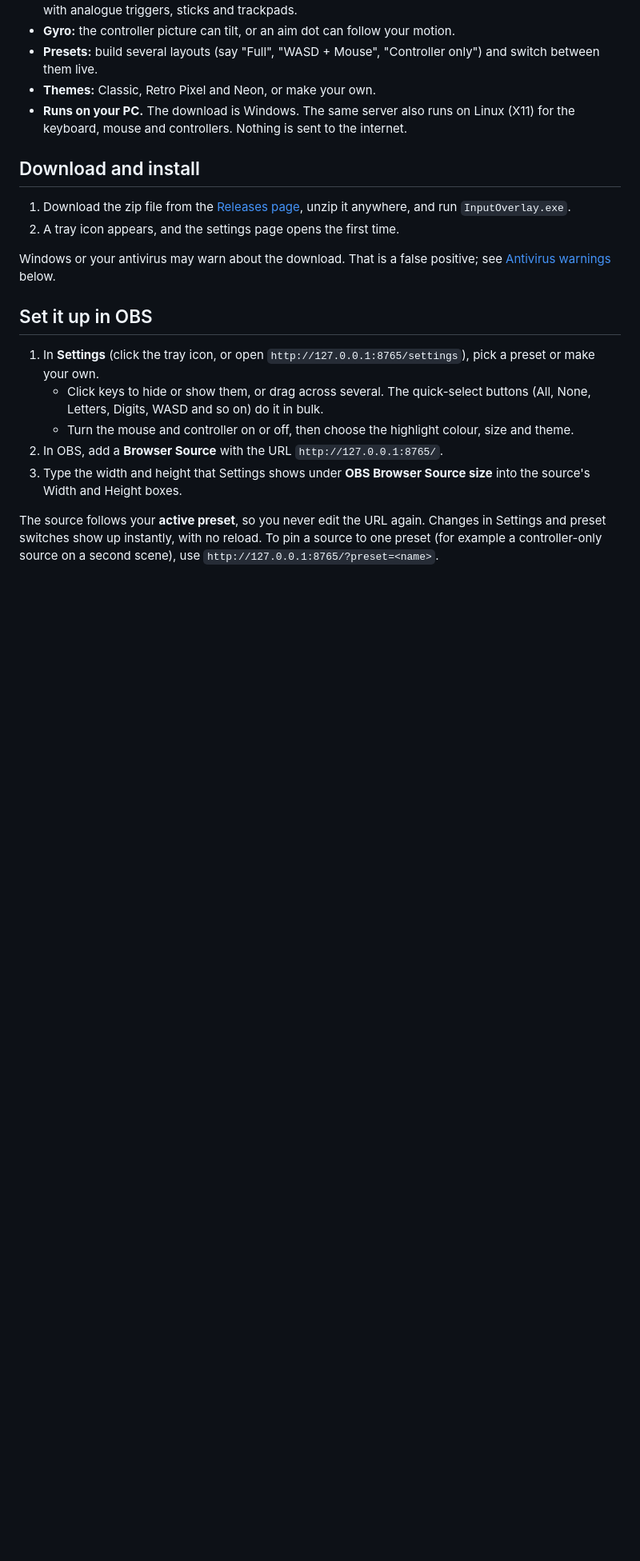
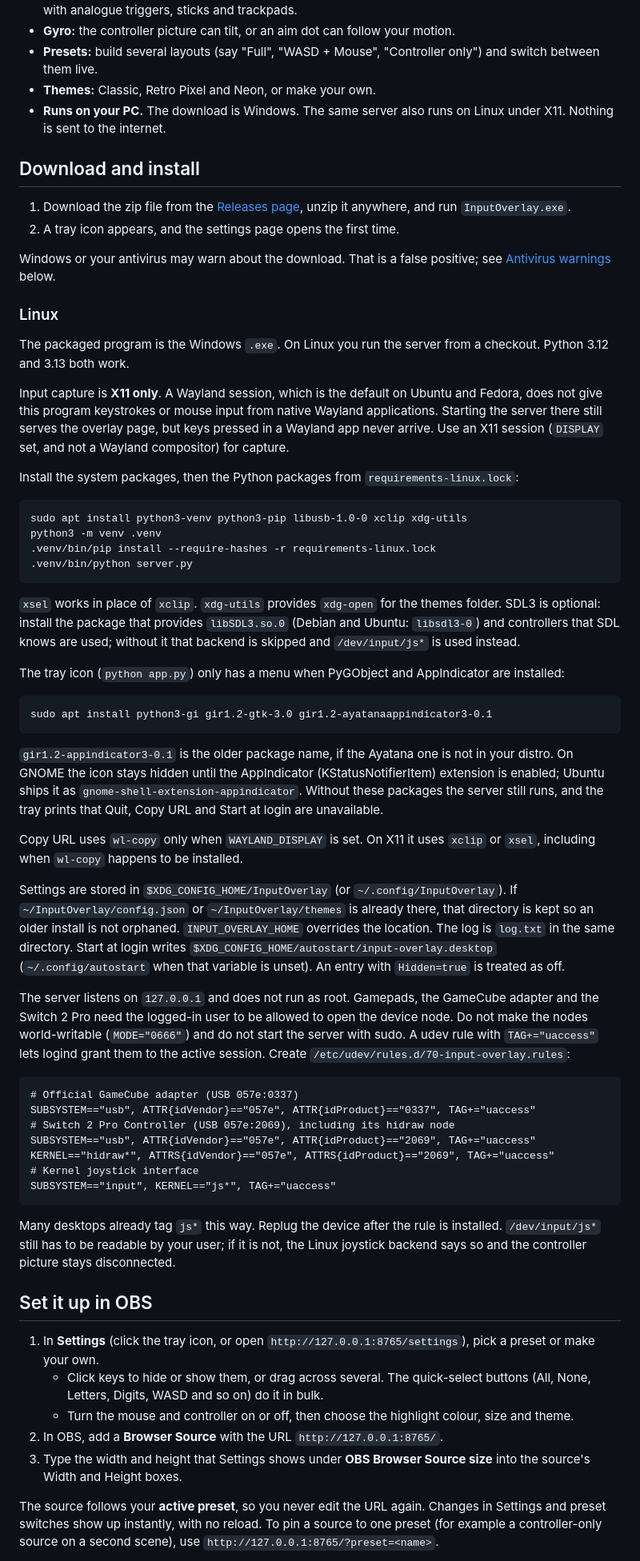
Before and after one commit to Ethral-T/input-overlay, a Markdown page: README.md, the part around one of its changes. Shown at 80% size. GitHub-like rendering; blank space fills up the shorter version.

Commit message:
Document the Linux X11 install.
Cover the X11-only capture limit, the system packages, where settings live,
and udev rules that grant the session access to the controller devices
without making those nodes world-writable.

Co-authored-by: Taylor <Ethral-T@users.noreply.github.com>

````diff
--- a/README.md
+++ b/README.md
@@ -13,7 +13,7 @@ Highlight colours, themes and controller artwork are all adjustable, and you can
 - **Gyro:** the controller picture can tilt, or an aim dot can follow your motion.
 - **Presets:** build several layouts (say "Full", "WASD + Mouse", "Controller only") and switch between them live.
 - **Themes:** Classic, Retro Pixel and Neon, or make your own.
-- **Runs on your PC.** The download is Windows. The same server also runs on Linux (X11) for the keyboard, mouse and controllers. Nothing is sent to the internet.
+- **Runs on your PC.** The download is Windows. The same server also runs on Linux under X11. Nothing is sent to the internet.
 
 ## Download and install
 
@@ -21,6 +21,49 @@ Highlight colours, themes and controller artwork are all adjustable, and you can
 2. A tray icon appears, and the settings page opens the first time.
 
 Windows or your antivirus may warn about the download. That is a false positive; see [Antivirus warnings](#antivirus-and-unrecognised-app-warnings) below.
+
+### Linux
+
+The packaged program is the Windows `.exe`. On Linux you run the server from a checkout. Python 3.12 and 3.13 both work.
+
+Input capture is **X11 only**. A Wayland session, which is the default on Ubuntu and Fedora, does not give this program keystrokes or mouse input from native Wayland applications. Starting the server there still serves the overlay page, but keys pressed in a Wayland app never arrive. Use an X11 session (`DISPLAY` set, and not a Wayland compositor) for capture.
+
+Install the system packages, then the Python packages from `requirements-linux.lock`:
+
+```
+sudo apt install python3-venv python3-pip libusb-1.0-0 xclip xdg-utils
+python3 -m venv .venv
+.venv/bin/pip install --require-hashes -r requirements-linux.lock
+.venv/bin/python server.py
+```
+
+`xsel` works in place of `xclip`. `xdg-utils` provides `xdg-open` for the themes folder. SDL3 is optional: install the package that provides `libSDL3.so.0` (Debian and Ubuntu: `libsdl3-0`) and controllers that SDL knows are used; without it that backend is skipped and `/dev/input/js*` is used instead.
+
+The tray icon (`python app.py`) only has a menu when PyGObject and AppIndicator are installed:
+
+```
+sudo apt install python3-gi gir1.2-gtk-3.0 gir1.2-ayatanaappindicator3-0.1
+```
+
+`gir1.2-appindicator3-0.1` is the older package name, if the Ayatana one is not in your distro. On GNOME the icon stays hidden until the AppIndicator (KStatusNotifierItem) extension is enabled; Ubuntu ships it as `gnome-shell-extension-appindicator`. Without these packages the server still runs, and the tray prints that Quit, Copy URL and Start at login are unavailable.
+
+Copy URL uses `wl-copy` only when `WAYLAND_DISPLAY` is set. On X11 it uses `xclip` or `xsel`, including when `wl-copy` happens to be installed.
+
+Settings are stored in `$XDG_CONFIG_HOME/InputOverlay` (or `~/.config/InputOverlay`). If `~/InputOverlay/config.json` or `~/InputOverlay/themes` is already there, that directory is kept so an older install is not orphaned. `INPUT_OVERLAY_HOME` overrides the location. The log is `log.txt` in the same directory. Start at login writes `$XDG_CONFIG_HOME/autostart/input-overlay.desktop` (`~/.config/autostart` when that variable is unset). An entry with `Hidden=true` is treated as off.
+
+The server listens on `127.0.0.1` and does not run as root. Gamepads, the GameCube adapter and the Switch 2 Pro need the logged-in user to be allowed to open the device node. Do not make the nodes world-writable (`MODE="0666"`) and do not start the server with sudo. A udev rule with `TAG+="uaccess"` lets logind grant them to the active session. Create `/etc/udev/rules.d/70-input-overlay.rules`:
+
+```
+# Official GameCube adapter (USB 057e:0337)
+SUBSYSTEM=="usb", ATTR{idVendor}=="057e", ATTR{idProduct}=="0337", TAG+="uaccess"
+# Switch 2 Pro Controller (USB 057e:2069), including its hidraw node
+SUBSYSTEM=="usb", ATTR{idVendor}=="057e", ATTR{idProduct}=="2069", TAG+="uaccess"
+KERNEL=="hidraw*", ATTRS{idVendor}=="057e", ATTRS{idProduct}=="2069", TAG+="uaccess"
+# Kernel joystick interface
+SUBSYSTEM=="input", KERNEL=="js*", TAG+="uaccess"
+```
+
+Many desktops already tag `js*` this way. Replug the device after the rule is installed. `/dev/input/js*` still has to be readable by your user; if it is not, the Linux joystick backend says so and the controller picture stays disconnected.
 
 ## Set it up in OBS
 
````
Also changed, not shown: other parts of README.md (+3 -8 lines).
